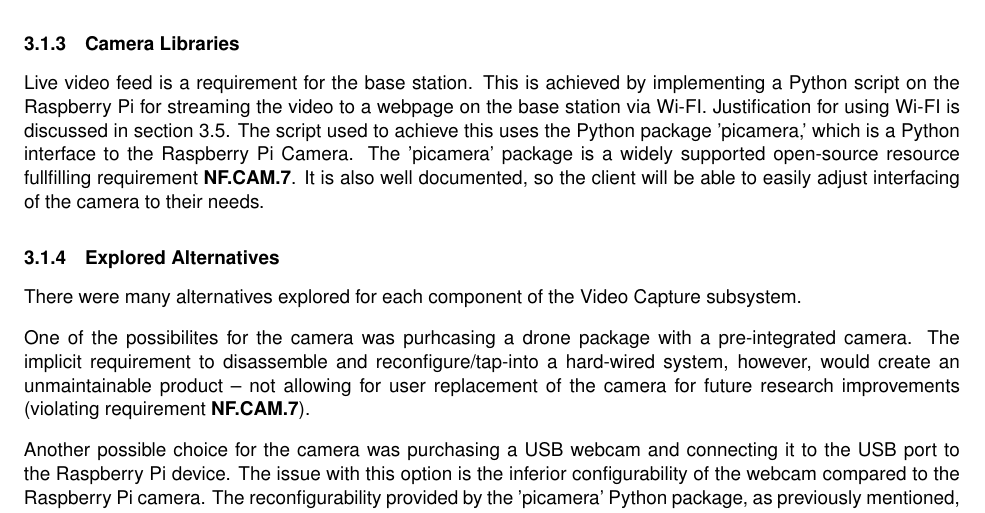
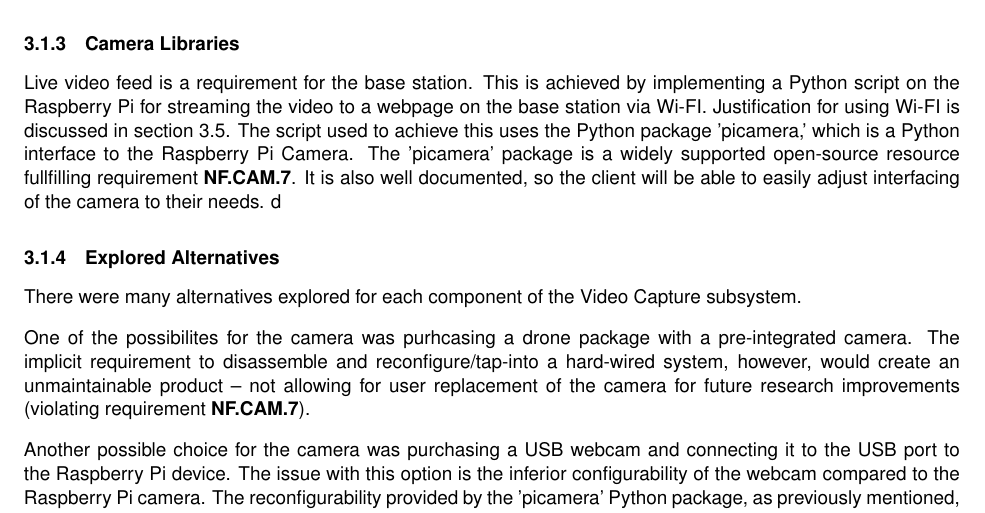
Before and after one commit to Capstone-Skynet/Capstone-Skynet.github.io, a LaTeX document (docs/design/design_document.tex, which reads docs/design/3_1_1_video_capture.tex): part of page 8 of 21, cut so that both start at the same text. Compiled offline with pdfLaTeX.

Commit message:
dummy commit

```diff
--- a/docs/design/3_1_1_video_capture.tex
+++ b/docs/design/3_1_1_video_capture.tex
@@ -19,7 +19,7 @@ The MIPI protocol is a widely adopted protocol for image and video transmission,
 
 % {Camera libraries or getting the video to a 'viewable' state}
 \subsubsection{Camera Libraries}
-Live video feed is a requirement for the base station. This is achieved by implementing a Python script on the Raspberry Pi for streaming the video to a webpage on the base station via Wi-FI. Justification for using Wi-FI is discussed in section~\ref{communications}. The script used to achieve this uses the Python package 'picamera,' which is a Python interface to the Raspberry Pi Camera. The 'picamera' package is a widely supported open-source resource fullfilling requirement \textbf{NF.CAM.7}. It is also well documented, so the client will be able to easily adjust interfacing of the camera to their needs.
+Live video feed is a requirement for the base station. This is achieved by implementing a Python script on the Raspberry Pi for streaming the video to a webpage on the base station via Wi-FI. Justification for using Wi-FI is discussed in section~\ref{communications}. The script used to achieve this uses the Python package 'picamera,' which is a Python interface to the Raspberry Pi Camera. The 'picamera' package is a widely supported open-source resource fullfilling requirement \textbf{NF.CAM.7}. It is also well documented, so the client will be able to easily adjust interfacing of the camera to their needs. d
 
 % {Explored Alternatives}
 \subsubsection{Explored Alternatives}
```
Also changed, not shown: 1 other file.
